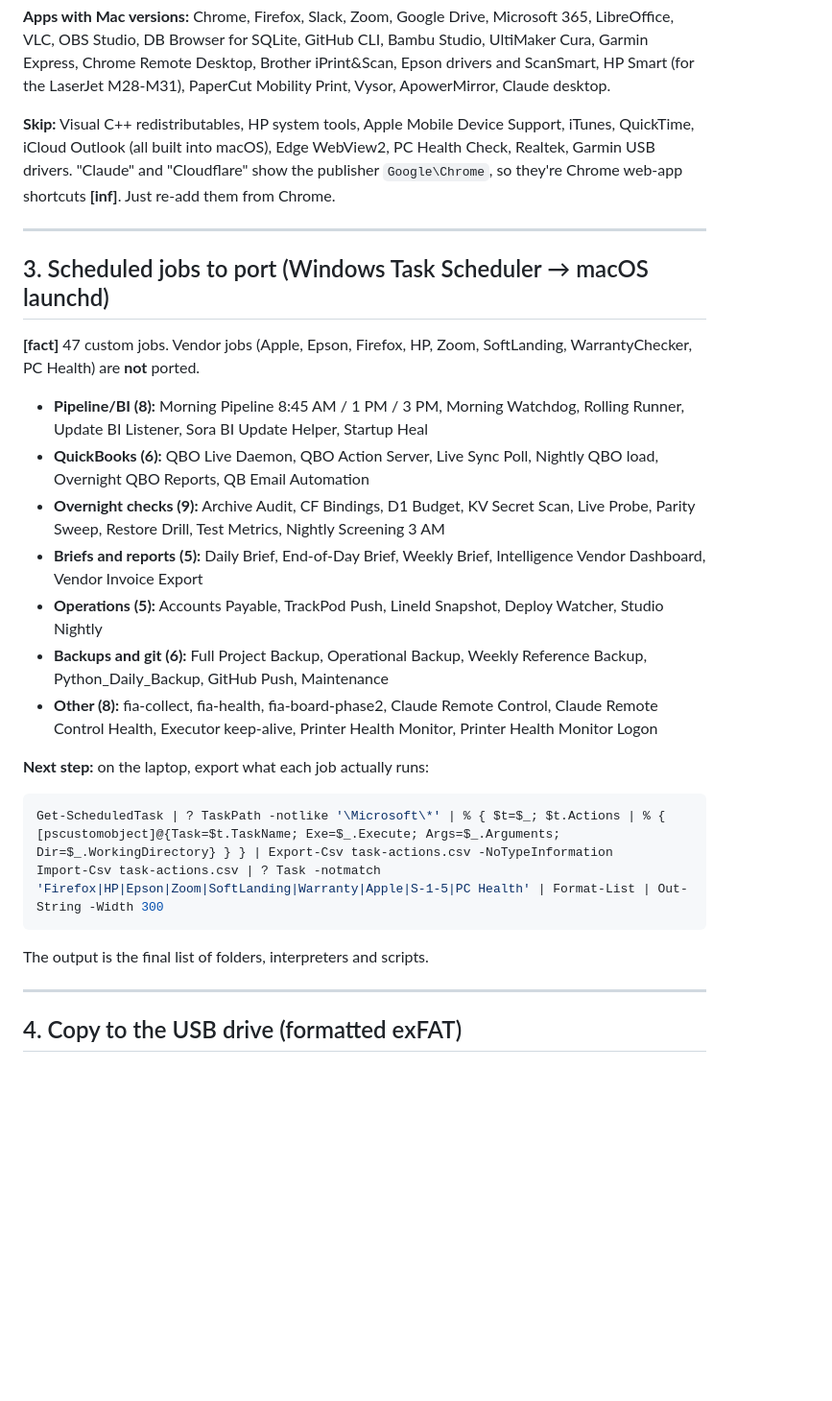
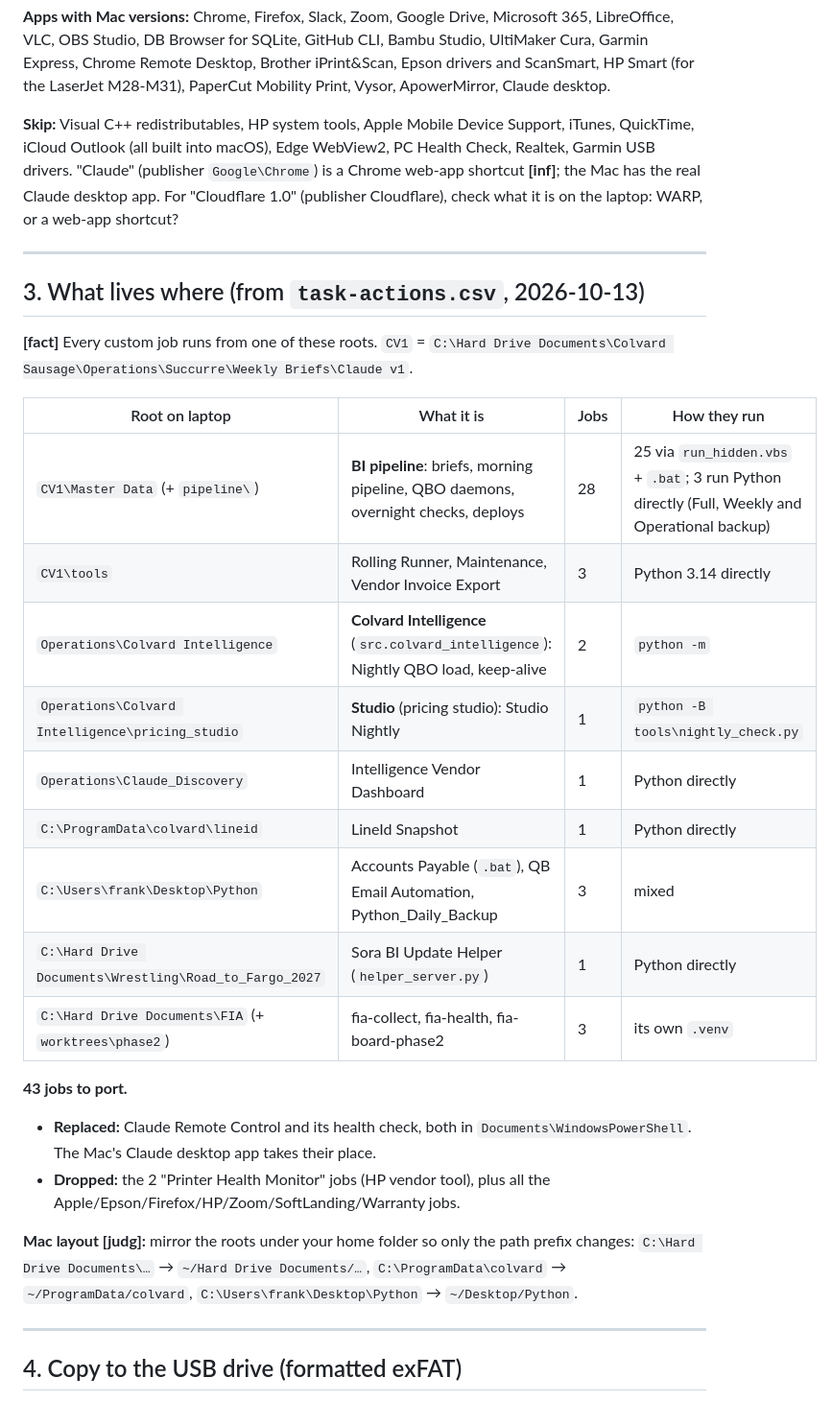
Before and after one commit to Colvard-Sausages/Colvard-Sausages, a Markdown page: docs/mac-migration-plan.md, the part around one of its changes. Shown at 96% size. Drawn GitHub-style; blank space fills up the shorter version.

````diff
--- a/docs/mac-migration-plan.md
+++ b/docs/mac-migration-plan.md
@@ -51,28 +53,32 @@ python -m playwright install chromium
 
 **Apps with Mac versions:** Chrome, Firefox, Slack, Zoom, Google Drive, Microsoft 365, LibreOffice, VLC, OBS Studio, DB Browser for SQLite, GitHub CLI, Bambu Studio, UltiMaker Cura, Garmin Express, Chrome Remote Desktop, Brother iPrint&Scan, Epson drivers and ScanSmart, HP Smart (for the LaserJet M28-M31), PaperCut Mobility Print, Vysor, ApowerMirror, Claude desktop.
 
-**Skip:** Visual C++ redistributables, HP system tools, Apple Mobile Device Support, iTunes, QuickTime, iCloud Outlook (all built into macOS), Edge WebView2, PC Health Check, Realtek, Garmin USB drivers. "Claude" and "Cloudflare" show the publisher `Google\Chrome`, so they're Chrome web-app shortcuts **[inf]**. Just re-add them from Chrome.
+**Skip:** Visual C++ redistributables, HP system tools, Apple Mobile Device Support, iTunes, QuickTime, iCloud Outlook (all built into macOS), Edge WebView2, PC Health Check, Realtek, Garmin USB drivers. "Claude" (publisher `Google\Chrome`) is a Chrome web-app shortcut **[inf]**; the Mac has the real Claude desktop app. For "Cloudflare 1.0" (publisher Cloudflare), check what it is on the laptop: WARP, or a web-app shortcut?
 
 ---
 
-## 3. Scheduled jobs to port (Windows Task Scheduler → macOS launchd)
+## 3. What lives where (from `task-actions.csv`, 2026-10-13)
 
-**[fact]** 47 custom jobs. Vendor jobs (Apple, Epson, Firefox, HP, Zoom, SoftLanding, WarrantyChecker, PC Health) are **not** ported.
+**[fact]** Every custom job runs from one of these roots. `CV1` = `C:\Hard Drive Documents\Colvard Sausage\Operations\Succurre\Weekly Briefs\Claude v1`.
 
-- **Pipeline/BI (8):** Morning Pipeline 8:45 AM / 1 PM / 3 PM, Morning Watchdog, Rolling Runner, Update BI Listener, Sora BI Update Helper, Startup Heal
-- **QuickBooks (6):** QBO Live Daemon, QBO Action Server, Live Sync Poll, Nightly QBO load, Overnight QBO Reports, QB Email Automation
-- **Overnight checks (9):** Archive Audit, CF Bindings, D1 Budget, KV Secret Scan, Live Probe, Parity Sweep, Restore Drill, Test Metrics, Nightly Screening 3 AM
-- **Briefs and reports (5):** Daily Brief, End-of-Day Brief, Weekly Brief, Intelligence Vendor Dashboard, Vendor Invoice Export
-- **Operations (5):** Accounts Payable, TrackPod Push, LineId Snapshot, Deploy Watcher, Studio Nightly
-- **Backups and git (6):** Full Project Backup, Operational Backup, Weekly Reference Backup, Python_Daily_Backup, GitHub Push, Maintenance
-- **Other (8):** fia-collect, fia-health, fia-board-phase2, Claude Remote Control, Claude Remote Control Health, Executor keep-alive, Printer Health Monitor, Printer Health Monitor Logon
+| Root on laptop | What it is | Jobs | How they run |
+|---|---|---|---|
+| `CV1\Master Data` (+ `pipeline\`) | **BI pipeline**: briefs, morning pipeline, QBO daemons, overnight checks, deploys | 28 | 25 via `run_hidden.vbs` + `.bat`; 3 run Python directly (Full, Weekly and Operational backup) |
+| `CV1\tools` | Rolling Runner, Maintenance, Vendor Invoice Export | 3 | Python 3.14 directly |
+| `Operations\Colvard Intelligence` | **Colvard Intelligence** (`src.colvard_intelligence`): Nightly QBO load, keep-alive | 2 | `python -m` |
+| `Operations\Colvard Intelligence\pricing_studio` | **Studio** (pricing studio): Studio Nightly | 1 | `python -B tools\nightly_check.py` |
+| `Operations\Claude_Discovery` | Intelligence Vendor Dashboard | 1 | Python directly |
+| `C:\ProgramData\colvard\lineid` | LineId Snapshot | 1 | Python directly |
+| `C:\Users\frank\Desktop\Python` | Accounts Payable (`.bat`), QB Email Automation, Python_Daily_Backup | 3 | mixed |
+| `C:\Hard Drive Documents\Wrestling\Road_to_Fargo_2027` | Sora BI Update Helper (`helper_server.py`) | 1 | Python directly |
+| `C:\Hard Drive Documents\FIA` (+ `worktrees\phase2`) | fia-collect, fia-health, fia-board-phase2 | 3 | its own `.venv` |
 
-**Next step:** on the laptop, export what each job actually runs:
-```powershell
-Get-ScheduledTask | ? TaskPath -notlike '\Microsoft\*' | % { $t=$_; $t.Actions | % { [pscustomobject]@{Task=$t.TaskName; Exe=$_.Execute; Args=$_.Arguments; Dir=$_.WorkingDirectory} } } | Export-Csv task-actions.csv -NoTypeInformation
-Import-Csv task-actions.csv | ? Task -notmatch 'Firefox|HP|Epson|Zoom|SoftLanding|Warranty|Apple|S-1-5|PC Health' | Format-List | Out-String -Width 300
-```
-The output is the final list of folders, interpreters and scripts.
+**43 jobs to port.**
+- **Replaced:** Claude Remote Control and its health check, both in `Documents\WindowsPowerShell`. The Mac's Claude desktop app takes their place.
+- **Dropped:** the 2 "Printer Health Monitor" jobs (HP vendor tool), plus all the Apple/Epson/Firefox/HP/Zoom/SoftLanding/Warranty jobs.
+
+**Mac layout [judg]:** mirror the roots under your home folder so only the path prefix changes:
+`C:\Hard Drive Documents\…` → `~/Hard Drive Documents/…`, `C:\ProgramData\colvard` → `~/ProgramData/colvard`, `C:\Users\frank\Desktop\Python` → `~/Desktop/Python`.
 
 ---
 
````
Also changed, not shown: other parts of docs/mac-migration-plan.md (+35 -6 lines).
